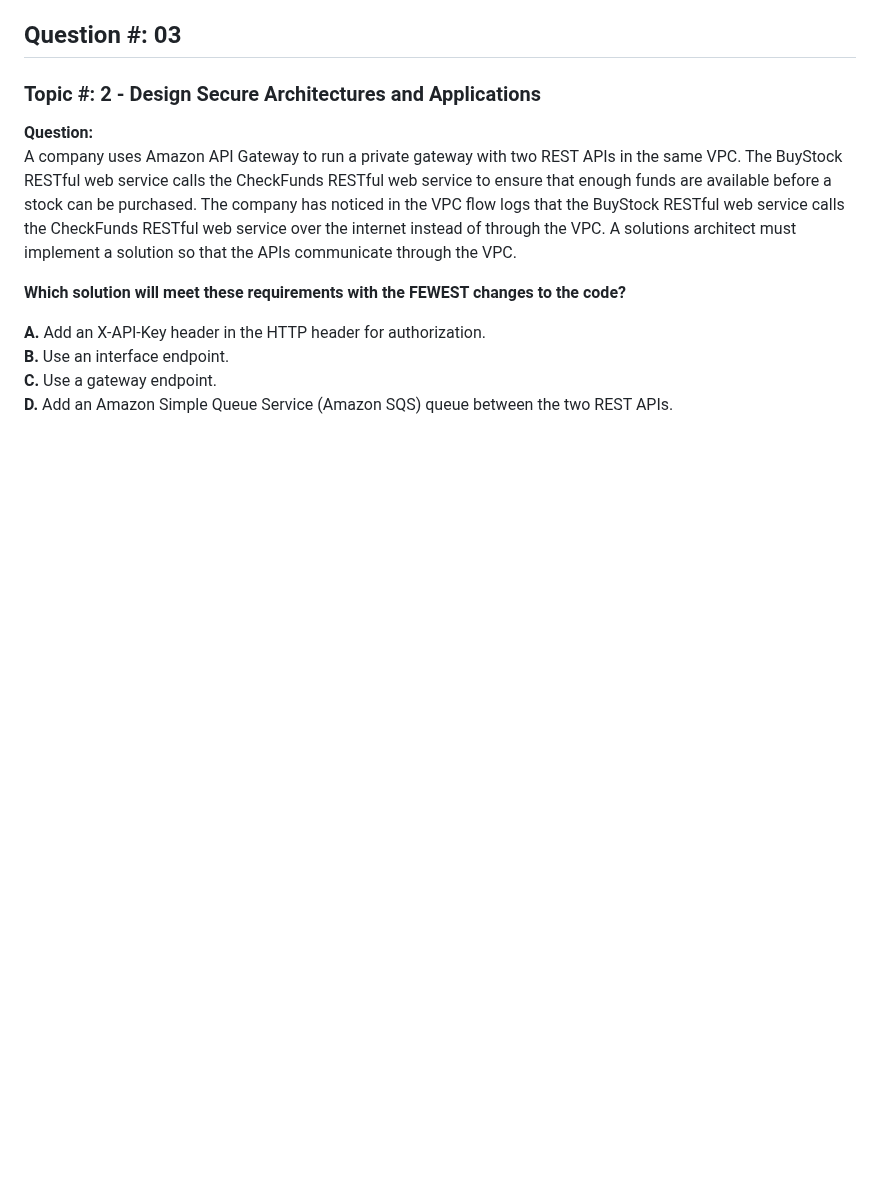
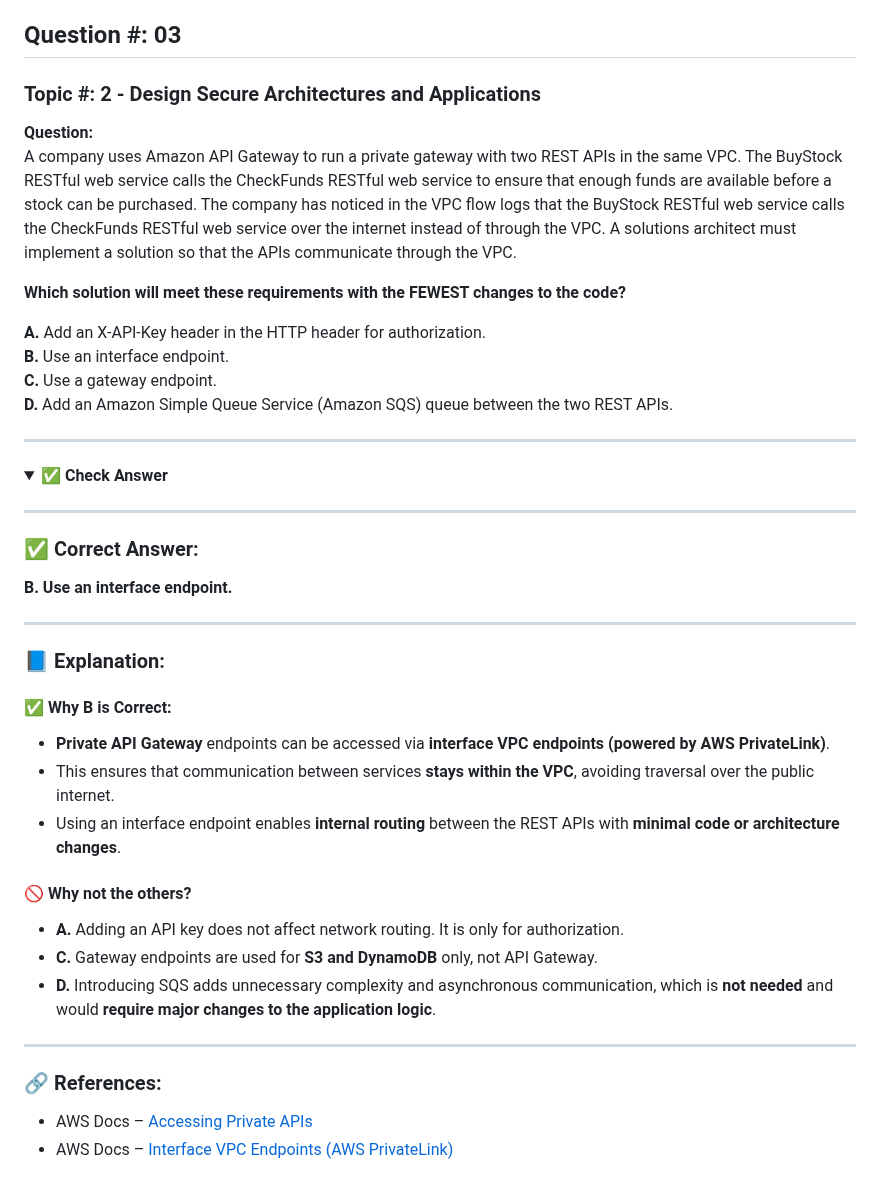
Before and after one commit to Lahiruerandika/aws-solutions-architect-exam-prep, a Markdown page: design-secure-architectures/questions.md, the part around the change. GitHub-like rendering; folded sections open; blank space fills up the shorter version.

Commit message:
design-secure-architectures/question:03

```diff
--- a/design-secure-architectures/questions.md
+++ b/design-secure-architectures/questions.md
@@ -90,3 +90,37 @@ A company uses Amazon API Gateway to run a private gateway with two REST APIs in
 **B.** Use an interface endpoint.
 **C.** Use a gateway endpoint.
 **D.** Add an Amazon Simple Queue Service (Amazon SQS) queue between the two REST APIs.
+
+---
+
+<details>
+<summary><strong>✅ Check Answer</strong></summary>
+
+---
+
+### ✅ Correct Answer:
+**B. Use an interface endpoint.**
+
+---
+
+### 📘 Explanation:
+
+#### ✅ Why B is Correct:
+- **Private API Gateway** endpoints can be accessed via **interface VPC endpoints (powered by AWS PrivateLink)**.
+- This ensures that communication between services **stays within the VPC**, avoiding traversal over the public internet.
+- Using an interface endpoint enables **internal routing** between the REST APIs with **minimal code or architecture changes**.
+
+#### 🚫 Why not the others?
+
+- **A.** Adding an API key does not affect network routing. It is only for authorization.
+- **C.** Gateway endpoints are used for **S3 and DynamoDB** only, not API Gateway.
+- **D.** Introducing SQS adds unnecessary complexity and asynchronous communication, which is **not needed** and would **require major changes to the application logic**.
+
+---
+
+### 🔗 References:
+
+- AWS Docs – [Accessing Private APIs](https://docs.aws.amazon.com/apigateway/latest/developerguide/apigateway-private-apis.html)
+- AWS Docs – [Interface VPC Endpoints (AWS PrivateLink)](https://docs.aws.amazon.com/vpc/latest/privatelink/endpoint-services-overview.html)
+
+</details>
```
